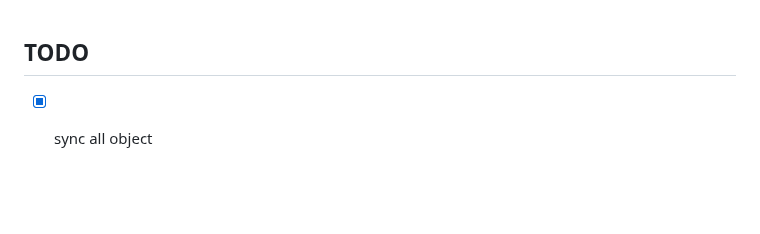
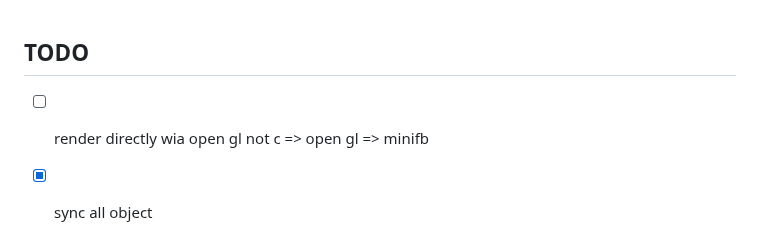
Before and after one commit to DarkBenky/gengin, a Markdown page: README.md, the part around the change. GitHub-like rendering; blank space fills up the shorter version.

Commit message:
Add TODO item for rendering directly with OpenGL

```diff
--- a/README.md
+++ b/README.md
@@ -1,4 +1,5 @@
 ## TODO
+- [ ] render directly wia open gl not c => open gl => minifb
 - [X] sync all object
     - [X] why movement si so jerky (jumping around)
 - [X] Server Synchronization
```
